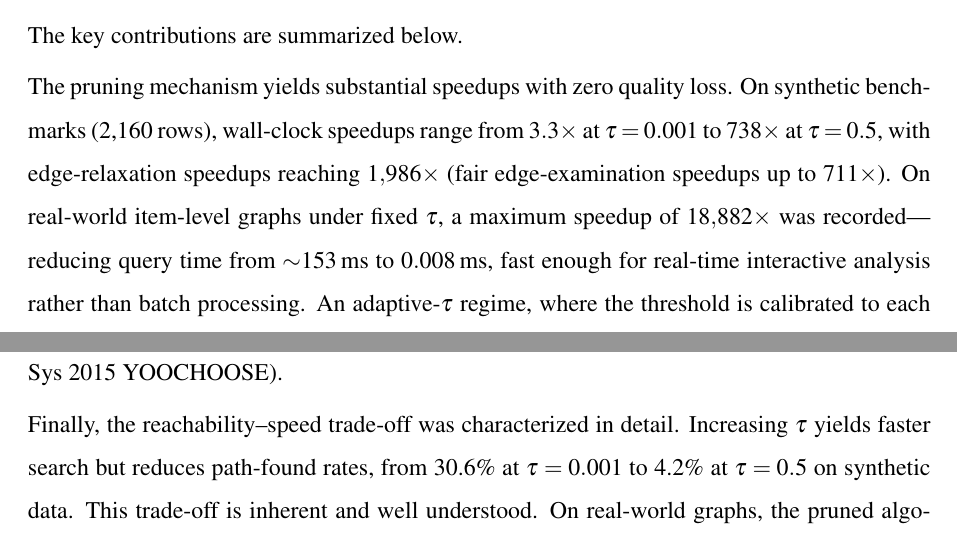
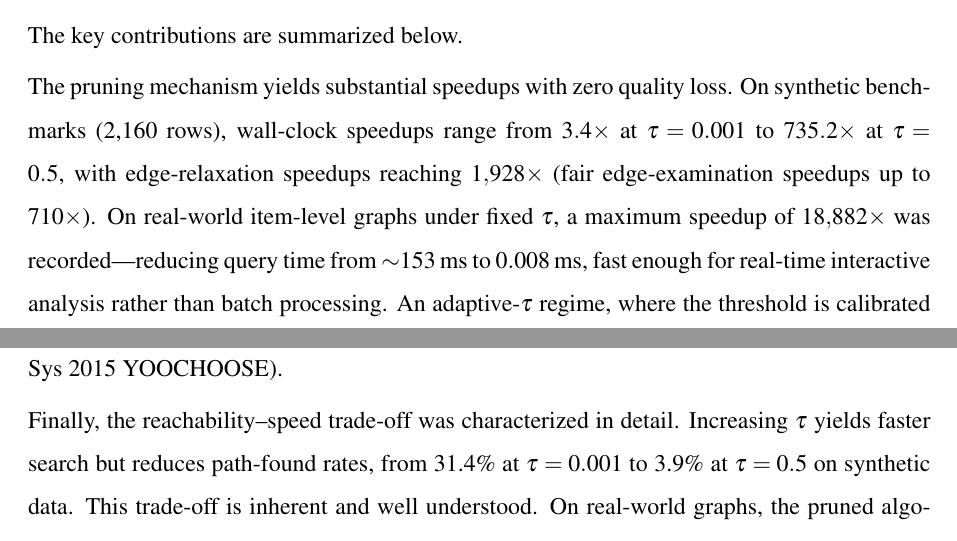
Before and after one commit to The-Two-Y-s/Customer-Journey-Path-Optimization, a LaTeX thesis (Progress_Report/main.tex, which reads Progress_Report/6_-_conclusion.tex): two parts of page 53 of 60, joined at a grey line, cut so that both start at the same text. Compiled offline with pdfLaTeX.

Commit message:
minor improvements

```diff
--- a/Progress_Report/6_-_conclusion.tex
+++ b/Progress_Report/6_-_conclusion.tex
@@ -6,13 +6,13 @@ This project investigated the effectiveness of probability-based pruning for sho
 
 The key contributions are summarized below.
 
-The pruning mechanism yields substantial speedups with zero quality loss. On synthetic benchmarks (2,160 rows), wall-clock speedups range from $3.3\times$ at $\tau=0.001$ to $738\times$ at $\tau=0.5$, with edge-relaxation speedups reaching $1{,}986\times$ (fair edge-examination speedups up to $711\times$). On real-world item-level graphs under fixed $\tau$, a maximum speedup of $18{,}882\times$ was recorded---reducing query time from ${\sim}153$\,ms to $0.008$\,ms, fast enough for real-time interactive analysis rather than batch processing. An adaptive-$\tau$ regime, where the threshold is calibrated to each query pair's baseline path probability, raised real-data path-found rates from near 0\% to over 80\%. In every case where a path was found, the optimality gap was exactly $0.0000\%$.
+The pruning mechanism yields substantial speedups with zero quality loss. On synthetic benchmarks (2,160 rows), wall-clock speedups range from $3.4\times$ at $\tau=0.001$ to $735.2\times$ at $\tau=0.5$, with edge-relaxation speedups reaching $1{,}928\times$ (fair edge-examination speedups up to $710\times$). On real-world item-level graphs under fixed $\tau$, a maximum speedup of $18{,}882\times$ was recorded---reducing query time from ${\sim}153$\,ms to $0.008$\,ms, fast enough for real-time interactive analysis rather than batch processing. An adaptive-$\tau$ regime, where the threshold is calibrated to each query pair's baseline path probability, raised real-data path-found rates from near 0\% to over 80\%. In every case where a path was found, the optimality gap was exactly $0.0000\%$.
 
 Formal correctness was established through five theorems: log-transform order preservation, baseline optimality, convergence at $\tau=0$, conditional optimality, and the all-or-nothing property. All five were confirmed empirically across all 2,160 synthetic and 840 real-data experiment rows (3,000 total).
 
 A scalable and reproducible experimental framework was constructed, incorporating deterministic \texttt{hashlib.md5} seeding, separate timing and memory measurement passes, two graph generators (Erd\H{o}s--R\'{e}nyi and layered), and two real-world datasets (RetailRocket and RecSys~2015 YOOCHOOSE).
 
-Finally, the reachability--speed trade-off was characterized in detail. Increasing $\tau$ yields faster search but reduces path-found rates, from 30.6\% at $\tau=0.001$ to 4.2\% at $\tau=0.5$ on synthetic data. This trade-off is inherent and well understood. On real-world graphs, the pruned algorithm's reachability was initially limited by aggressive fixed thresholding on sparse session-based structures, but the adaptive-$\tau$ approach resolved this limitation.
+Finally, the reachability--speed trade-off was characterized in detail. Increasing $\tau$ yields faster search but reduces path-found rates, from 31.4\% at $\tau=0.001$ to 3.9\% at $\tau=0.5$ on synthetic data. This trade-off is inherent and well understood. On real-world graphs, the pruned algorithm's reachability was initially limited by aggressive fixed thresholding on sparse session-based structures, but the adaptive-$\tau$ approach resolved this limitation.
 
 \section{Limitations}
 
```
Also changed, not shown: Progress_Report/4c_-_complexity.tex (+1 -1 lines), Progress_Report/main.pdf, README.md, 1 other file.
